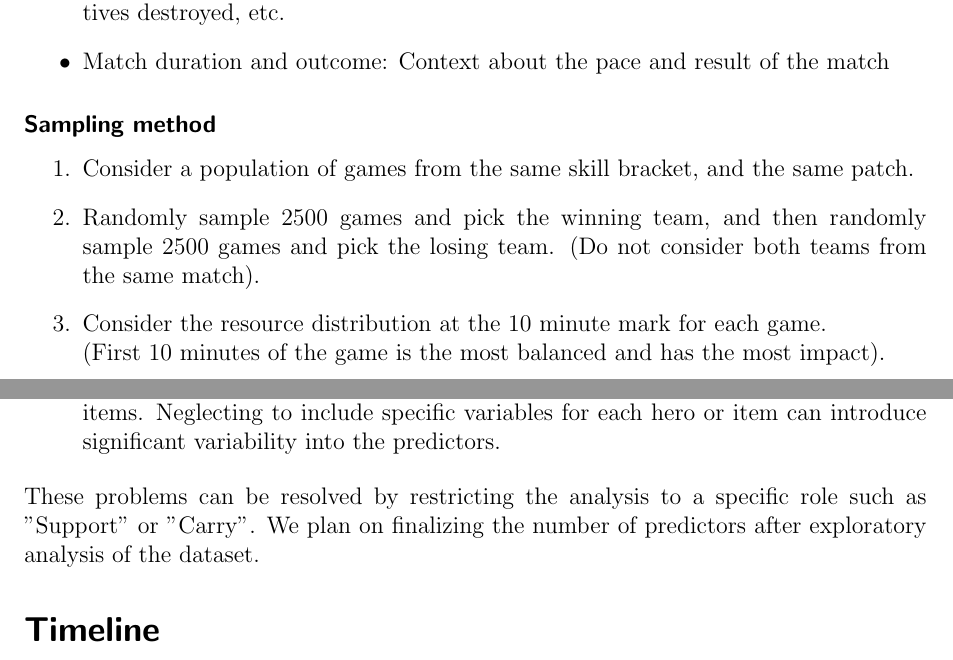
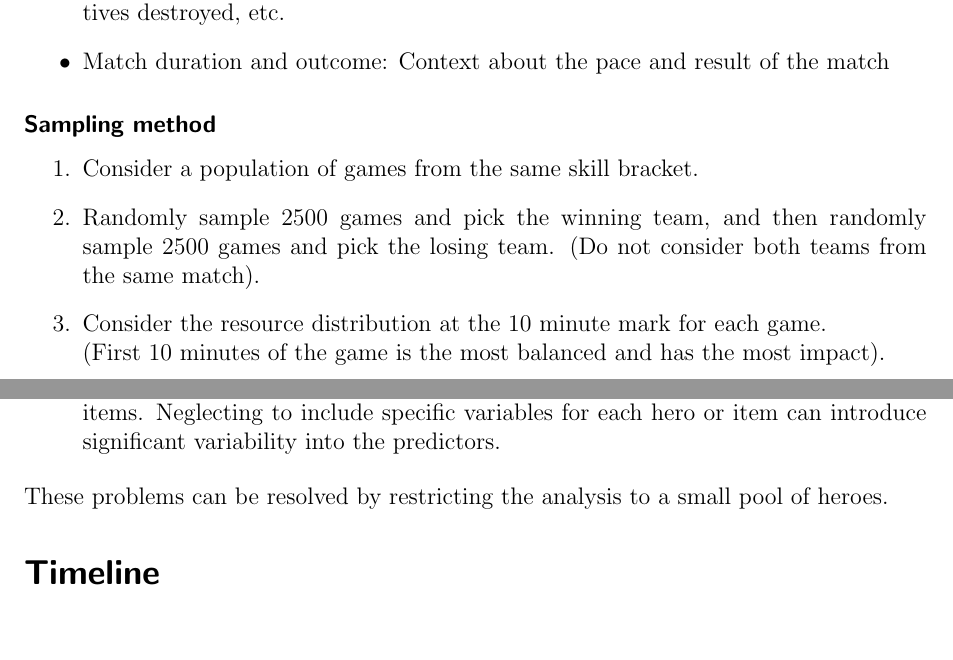
Before and after one commit to madhukar01/dota_analyst, a LaTeX document (proposal/proposal.tex): two parts of pages 2 and 3 of 3, joined at a grey line, cut so that both start at the same text, the shorter picture padded with empty space. Compiled offline with pdfLaTeX.

Commit message:
feat(proposal): submission changes

```diff
--- a/proposal/proposal.tex
+++ b/proposal/proposal.tex
@@ -53,7 +53,7 @@ dynamics of each game:
 \end{itemize}
 \subsubsection*{Sampling method}
 \begin{enumerate}
-    \item Consider a population of games from the same skill bracket, and the same patch.
+    \item Consider a population of games from the same skill bracket.
     \item Randomly sample 2500 games and pick the winning team, and then randomly
     sample 2500 games and pick the losing team. (Do not consider both teams from the same match).
     \item Consider the resource distribution at the 10 minute mark for each game.
@@ -82,9 +82,7 @@ picked by a role.
     and over 100 items. Neglecting to include specific variables for each hero
     or item can introduce significant variability into the predictors.
 \end{itemize}
-These problems can be resolved by restricting the analysis to a specific role
-such as "Support" or "Carry". We plan on finalizing the number of predictors after
-exploratory analysis of the dataset.
+These problems can be resolved by restricting the analysis to a small pool of heroes.
 
 \section*{Timeline}
 \begin{itemize}
```
Also changed, not shown: proposal/proposal.pdf.
